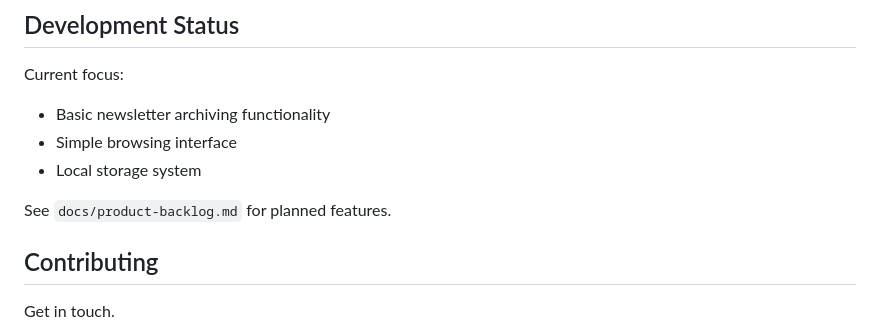
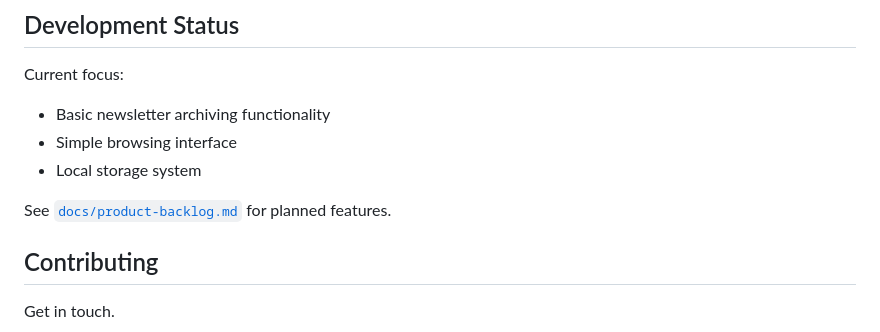
Before and after one commit to armaan132/substack-pAIa-extension, a Markdown page: README.md, the part around the change. GitHub-like rendering.

Commit message:
link updated

```diff
--- a/README.md
+++ b/README.md
@@ -76,7 +76,7 @@ Current focus:
 - Simple browsing interface
 - Local storage system
 
-See `docs/product-backlog.md` for planned features.
+See [`docs/product-backlog.md`](docs/product-backlog.md) for planned features.
 
 ## Contributing
 
```
